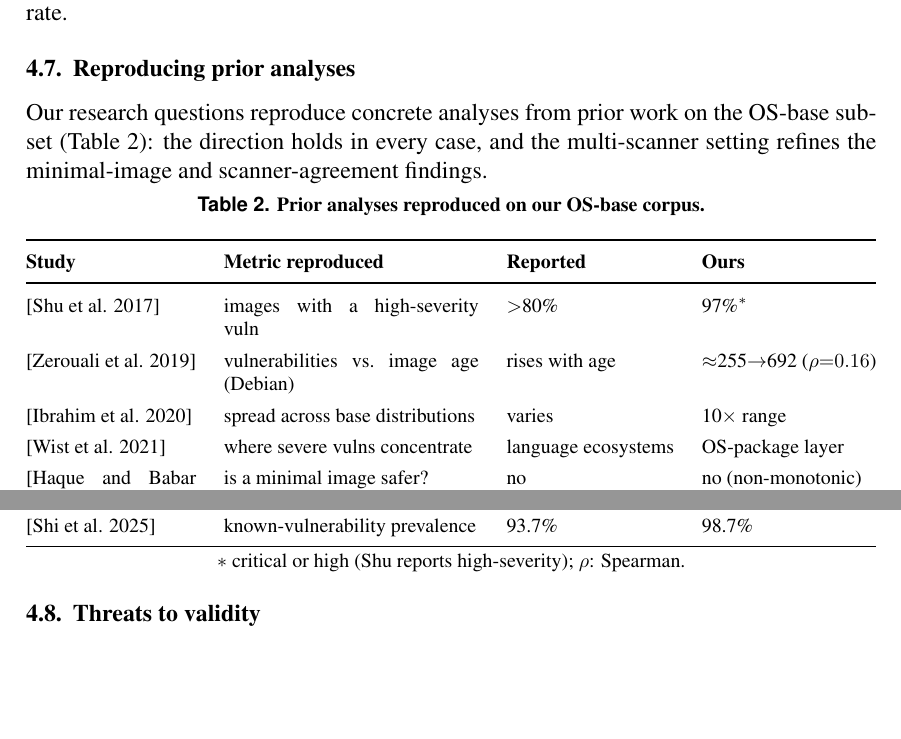
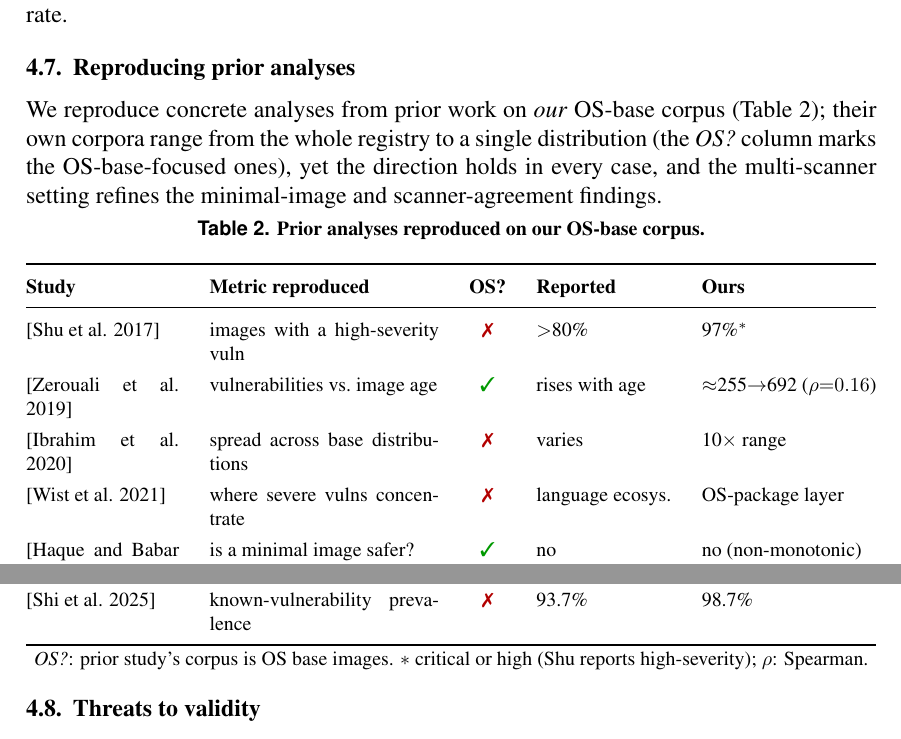
Before and after one commit to ChimangoScan/os-census, a LaTeX paper (paper/main.tex): two parts of page 6 of 9, joined at a grey line, cut so that both start at the same text, the shorter picture padded with empty space. Compiled offline with pdfLaTeX.

Commit message:
Table 2: add OS? column (which prior studies were OS-focused); clarify we reproduce mixed-corpus analyses on our OS-base corpus

```diff
--- a/paper/main.tex
+++ b/paper/main.tex
@@ -371,10 +371,11 @@ overstate and must be read with their false-positive rate.
 
 \subsection{Reproducing prior analyses}
 \label{sec:repro}
-Our research questions reproduce concrete analyses from prior work on the
-OS-base subset (Table~\ref{tab:repro}): the direction holds in every case, and
-the multi-scanner setting refines the minimal-image and scanner-agreement
-findings.
+We reproduce concrete analyses from prior work on \emph{our} OS-base corpus
+(Table~\ref{tab:repro}); their own corpora range from the whole registry to a
+single distribution (the \emph{OS?} column marks the OS-base-focused ones), yet
+the direction holds in every case, and the multi-scanner setting refines the
+minimal-image and scanner-agreement findings.
 
 \begin{table}[!htbp]
 \centering
@@ -383,22 +384,23 @@ findings.
 \footnotesize
 \setlength{\tabcolsep}{5pt}
 \renewcommand{\arraystretch}{1.3}
-\begin{tabular*}{\columnwidth}{@{\extracolsep{\fill}} p{0.20\columnwidth} p{0.30\columnwidth} l l @{}}
+\begin{tabular*}{\columnwidth}{@{\extracolsep{\fill}} p{0.18\columnwidth} p{0.27\columnwidth} c l l @{}}
 \toprule
-\textbf{Study} & \textbf{Metric reproduced} & \textbf{Reported} & \textbf{Ours} \\
+\textbf{Study} & \textbf{Metric reproduced} & \textbf{OS?} & \textbf{Reported} & \textbf{Ours} \\
 \midrule
-\cite{shu2017dockerhub} & images with a high-severity vuln & $>$80\% & 97\%$^{\ast}$ \\
-\cite{zerouali2019outdated} & vulnerabilities vs.\ image age (Debian) & rises with age & $\approx$255$\to$692 ($\rho{=}0.16$) \\
-\cite{ibrahim2020toomany} & spread across base distributions & varies & 10$\times$ range \\
-\cite{wist2021vulnerability} & where severe vulns concentrate & language ecosystems & OS-package layer \\
-\cite{haque2022wellbegun} & is a minimal image safer? & no & no (non-monotonic) \\
-\cite{dahlmanns2023secrets} & images carrying secrets & 8.5\% (valid.) & 72\% (raw) \\
-\cite{mills2023longitudinal} & vulnerabilities vs.\ time; OS effect & rise; Debian $\gg$ & rise; Debian top \\
-\cite{boles2024deciphering} & scanner divergence on OS images & agree 15\% & Jaccard 0.35 \\
-\cite{shi2025drdocker} & known-vulnerability prevalence & 93.7\% & 98.7\% \\
+\cite{shu2017dockerhub} & images with a high-severity vuln & \xmark & $>$80\% & 97\%$^{\ast}$ \\
+\cite{zerouali2019outdated} & vulnerabilities vs.\ image age & \cmark & rises with age & $\approx$255$\to$692 ($\rho{=}0.16$) \\
+\cite{ibrahim2020toomany} & spread across base distributions & \xmark & varies & 10$\times$ range \\
+\cite{wist2021vulnerability} & where severe vulns concentrate & \xmark & language ecosys.\ & OS-package layer \\
+\cite{haque2022wellbegun} & is a minimal image safer? & \cmark & no & no (non-monotonic) \\
+\cite{dahlmanns2023secrets} & images carrying secrets & \xmark & 8.5\% (valid.) & 72\% (raw) \\
+\cite{mills2023longitudinal} & vulnerabilities vs.\ time; OS effect & \xmark & rise; Debian $\gg$ & rise; Debian top \\
+\cite{boles2024deciphering} & scanner divergence on OS images & \cmark & agree 15\% & Jaccard 0.35 \\
+\cite{shi2025drdocker} & known-vulnerability prevalence & \xmark & 93.7\% & 98.7\% \\
 \bottomrule
 \end{tabular*}\\[2pt]
-{\footnotesize $\ast$~critical or high (Shu reports high-severity); $\rho$: Spearman.}
+{\footnotesize \emph{OS?}: prior study's corpus is OS base images.
+$\ast$~critical or high (Shu reports high-severity); $\rho$: Spearman.}
 \end{table}
 
 \subsection{Threats to validity}
```
Also changed, not shown: paper/main.pdf.
